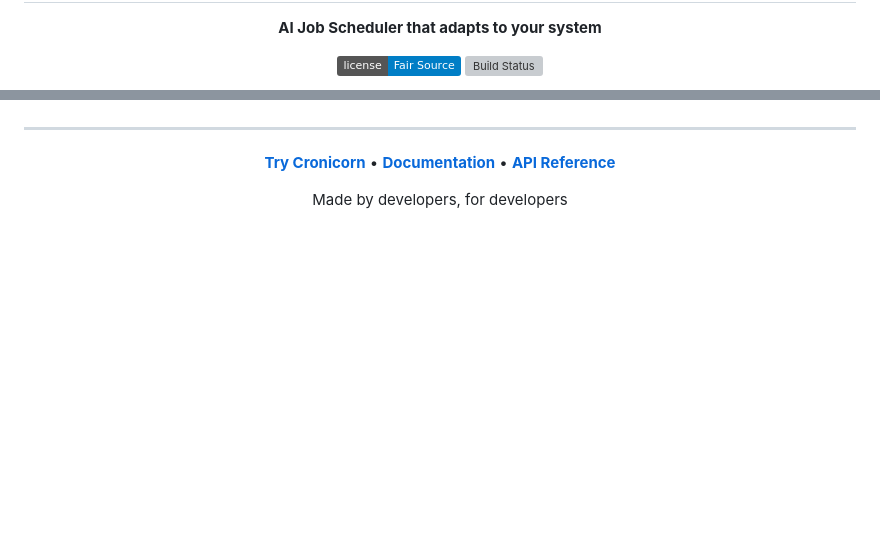
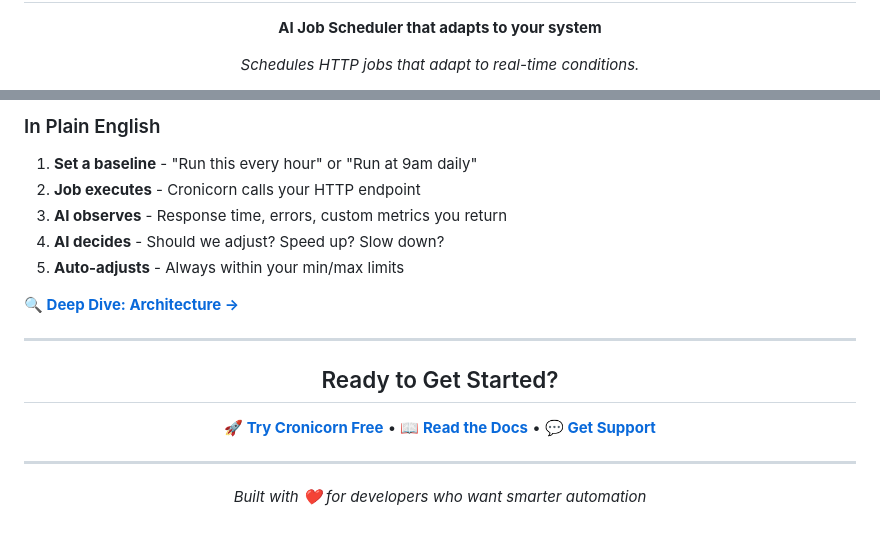
Before and after one commit to weskerllc/cronicorn, a Markdown page: README.md, 2 parts joined by grey strips. Drawn GitHub-style; badges without logos; blank space fills up the shorter version; grey boxes are pictures that could not be loaded.

```diff
--- a/README.md
+++ b/README.md
@@ -5,5 +4,6 @@
 
 **AI Job Scheduler that adapts to your system**
 
-[![License](https://img.shields.io/badge/license-Fair_Source-blue.svg)](./LICENSE)
+*Schedules HTTP jobs that adapt to real-time conditions.*
+
 [![Build Status](https://img.shields.io/github/actions/workflow/status/weskerllc/cronicorn/ci.yml?branch=main)](https://github.com/weskerllc/cronicorn/actions)
@@ -72,10 +120,23 @@ Fair Source License v0.9 - Free to use and self-host. See [LICENSE](./LICENSE) f
+### In Plain English
+
+1. **Set a baseline** - "Run this every hour" or "Run at 9am daily"
+2. **Job executes** - Cronicorn calls your HTTP endpoint
+3. **AI observes** - Response time, errors, custom metrics you return
+4. **AI decides** - Should we adjust? Speed up? Slow down?
+5. **Auto-adjusts** - Always within your min/max limits
+
+**[🔍 Deep Dive: Architecture →](https://docs.cronicorn.com/technical/system-architecture)**
 
 ---
 
 <div align="center">
 
-**[Try Cronicorn](https://cronicorn.com)** • **[Documentation](https://cronicorn.com/docs)** • **[API Reference](https://cronicorn.com/docs/api)**
+## Ready to Get Started?
 
-Made by developers, for developers
+**[🚀 Try Cronicorn Free](https://cronicorn.com)** • **[📖 Read the Docs](https://docs.cronicorn.com)** • **[💬 Get Support](https://github.com/weskerllc/cronicorn/issues/new)**
+
+---
+
+*Built with ❤️ for developers who want smarter automation*
 
 </div>
```
Also changed, not shown: other parts of README.md (+78 -31 lines), docs/public/self-hosting.md (added, +172 -0 lines), .github/images/timeline-animation.gif (added), 2 other files.
